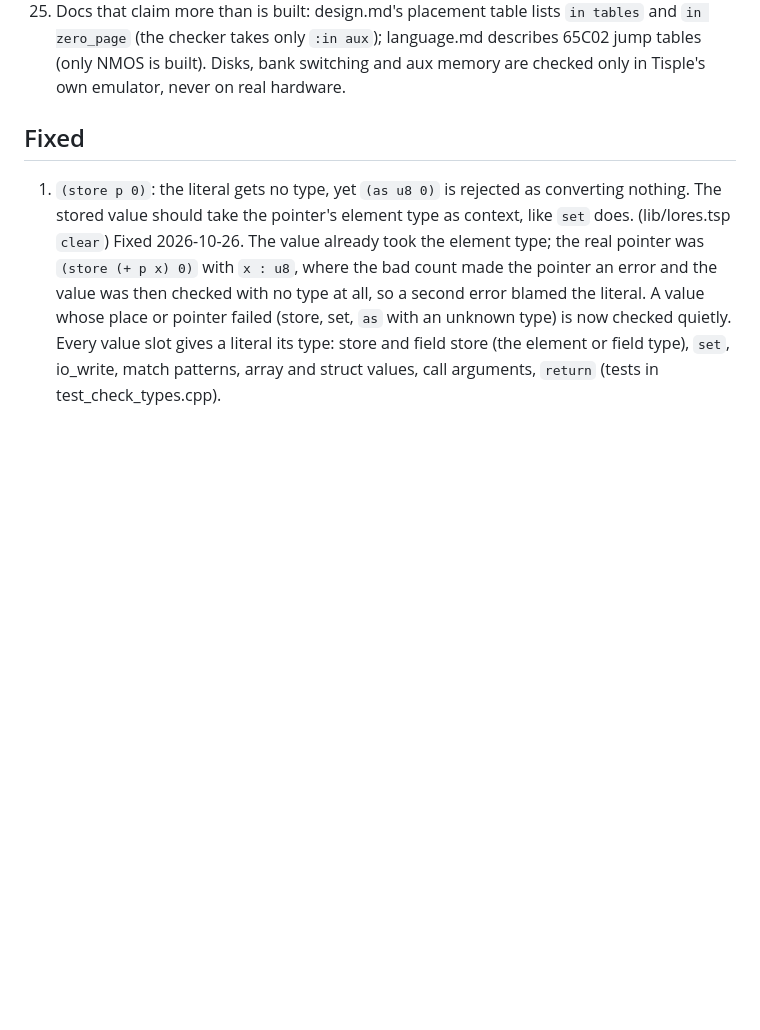
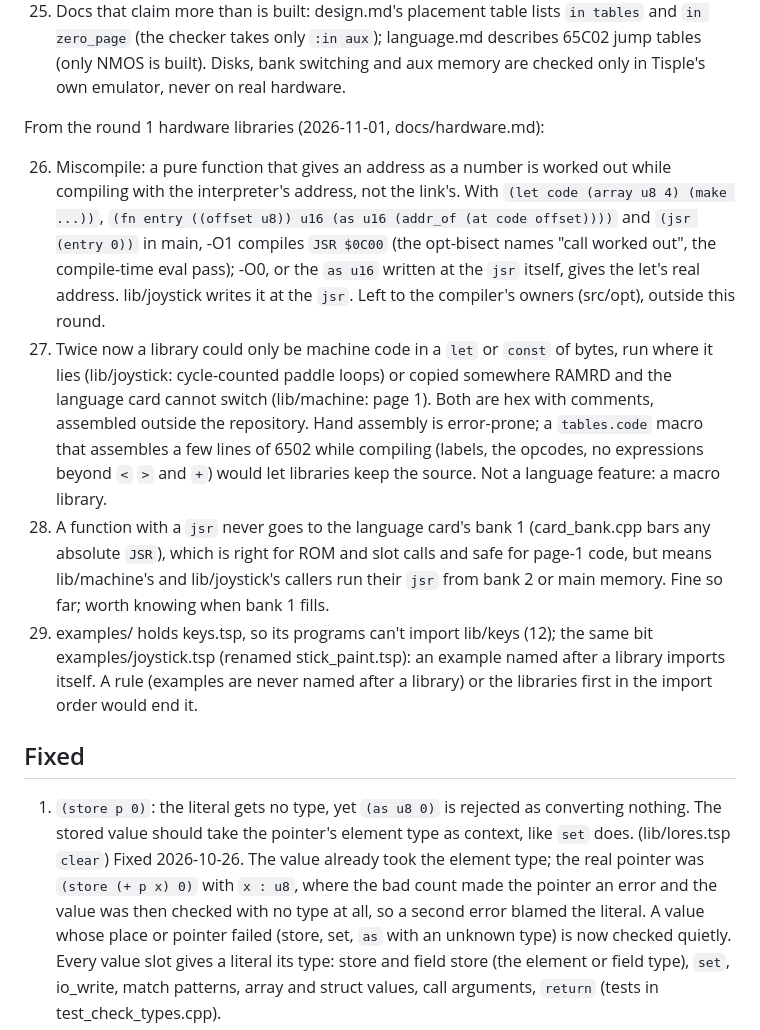
Before and after one commit to wegfawefgawefg/tisple, a Markdown page: docs/dogfood.md, the part around the change. GitHub-like rendering; blank space fills up the shorter version.

Commit message:
docs: round 1 in the roadmap's library section; dogfood Open 26-29 (an eval miscompile of addresses as numbers, hand-assembled library code, jsr and bank 1, examples named after libraries)
Co-Authored-By: Claude Opus 5.5 <noreply@anthropic.com>
Claude-Session: https://claude.ai/code/session_01KixWKVPPKiDA7Txd4uHuB5

```diff
--- a/docs/dogfood.md
+++ b/docs/dogfood.md
@@ -125,6 +125,30 @@ From a review of Catwiz's build (2026-11-01):
     zero_page` (the checker takes only `:in aux`); language.md describes 65C02 jump tables (only
     NMOS is built). Disks, bank switching and aux memory are checked only in Tisple's own
     emulator, never on real hardware.
+
+From the round 1 hardware libraries (2026-11-01, docs/hardware.md):
+
+26. Miscompile: a pure function that gives an address as a number is worked out while
+    compiling with the interpreter's address, not the link's. With `(let code (array u8 4)
+    (make ...))`, `(fn entry ((offset u8)) u16 (as u16 (addr_of (at code offset))))` and
+    `(jsr (entry 0))` in main, -O1 compiles `JSR $0C00` (the opt-bisect names "call worked out",
+    the compile-time eval pass); -O0, or the `as u16` written at the `jsr` itself, gives the
+    let's real address. lib/joystick writes it at the `jsr`. Left to the compiler's owners
+    (src/opt), outside this round.
+27. Twice now a library could only be machine code in a `let` or `const` of bytes, run where it
+    lies (lib/joystick: cycle-counted paddle loops) or copied somewhere RAMRD and the language
+    card cannot switch (lib/machine: page 1). Both are hex with comments, assembled outside
+    the repository. Hand assembly is error-prone; a `tables.code` macro that assembles a few
+    lines of 6502 while compiling (labels, the opcodes, no expressions beyond `<` `>` and
+    `+`) would let libraries keep the source. Not a language feature: a macro library.
+28. A function with a `jsr` never goes to the language card's bank 1 (card_bank.cpp bars any
+    absolute `JSR`), which is right for ROM and slot calls and safe for page-1 code, but means
+    lib/machine's and lib/joystick's callers run their `jsr` from bank 2 or main memory. Fine
+    so far; worth knowing when bank 1 fills.
+29. examples/ holds keys.tsp, so its programs can't import lib/keys (12); the same bit
+    examples/joystick.tsp (renamed stick_paint.tsp): an example named after a library imports
+    itself. A rule (examples are never named after a library) or the libraries first in the
+    import order would end it.
 
 ## Fixed
 
```
Also changed, not shown: docs/roadmap.md (+15 -1 lines).
